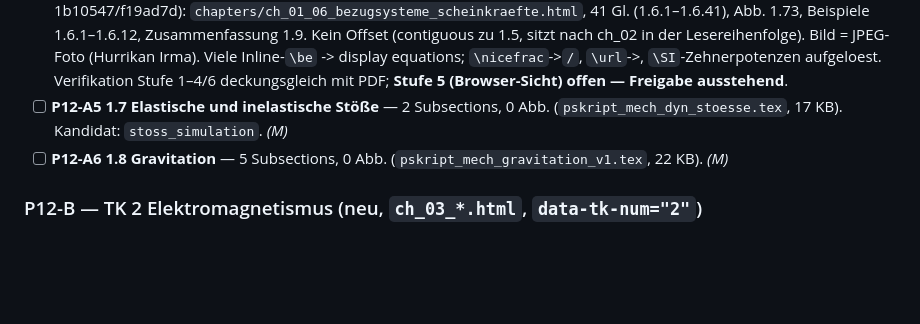
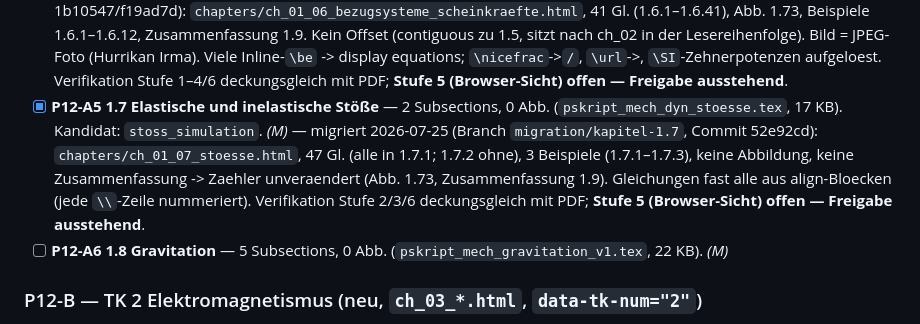
Before and after one commit to ceffertzfhac/interaktives-skript, a Markdown page: BACKLOG.md, the part around the change. GitHub-like rendering; blank space fills up the shorter version.

Commit message:
docs(kinematik-1.7): BACKLOG P12-A5 erledigt + numbering-Stand in CLAUDE.md
P12-A5 abgehakt. CLAUDE.md: 1.7 migriert (keine Abb./Zusammenfassung,
Zaehler unveraendert); im Mechanik-Kapitel fehlt nur noch 1.8.

Co-Authored-By: Claude Opus 4.8 <noreply@anthropic.com>

```diff
--- a/BACKLOG.md
+++ b/BACKLOG.md
@@ -763,8 +763,14 @@ ergänzen oder neue `ch_01b_*`/nach Topic splitten — vor P12-A1 entscheiden.*
   Irma). Viele Inline-`\be` -> display equations; `\nicefrac`->`/`, `\url`-><a>,
   `\SI`-Zehnerpotenzen aufgeloest. Verifikation Stufe 1–4/6 deckungsgleich mit PDF;
   **Stufe 5 (Browser-Sicht) offen — Freigabe ausstehend**.
-- [ ] **P12-A5 1.7 Elastische und inelastische Stöße** — 2 Subsections, 0 Abb.
-  (`pskript_mech_dyn_stoesse.tex`, 17 KB). Kandidat: `stoss_simulation`. *(M)*
+- [x] **P12-A5 1.7 Elastische und inelastische Stöße** — 2 Subsections, 0 Abb.
+  (`pskript_mech_dyn_stoesse.tex`, 17 KB). Kandidat: `stoss_simulation`. *(M)* —
+  migriert 2026-07-25 (Branch `migration/kapitel-1.7`, Commit 52e92cd):
+  `chapters/ch_01_07_stoesse.html`, 47 Gl. (alle in 1.7.1; 1.7.2 ohne), 3 Beispiele
+  (1.7.1–1.7.3), keine Abbildung, keine Zusammenfassung -> Zaehler unveraendert
+  (Abb. 1.73, Zusammenfassung 1.9). Gleichungen fast alle aus align-Bloecken
+  (jede `\\`-Zeile nummeriert). Verifikation Stufe 2/3/6 deckungsgleich mit PDF;
+  **Stufe 5 (Browser-Sicht) offen — Freigabe ausstehend**.
 - [ ] **P12-A6 1.8 Gravitation** — 5 Subsections, 0 Abb.
   (`pskript_mech_gravitation_v1.tex`, 22 KB). *(M)*
 
```
Also changed, not shown: CLAUDE.md (+2 -1 lines).
